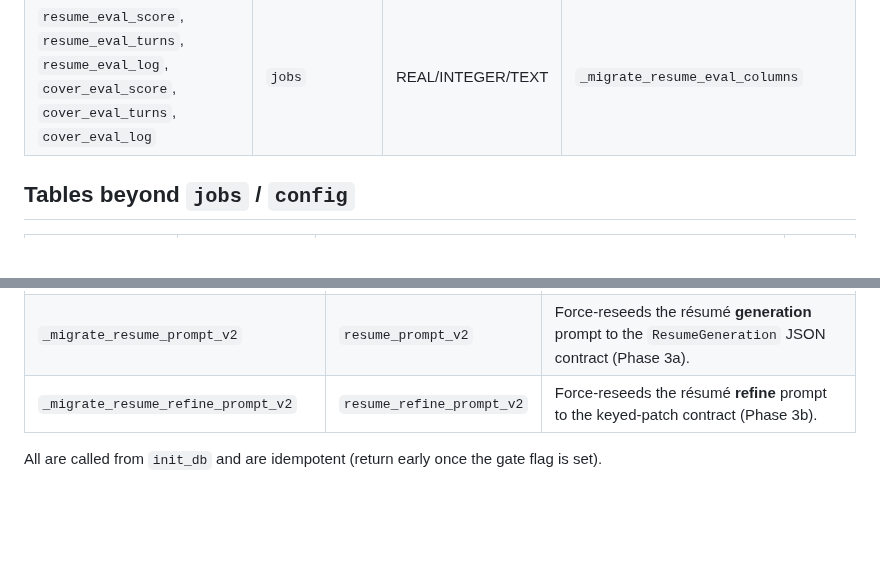
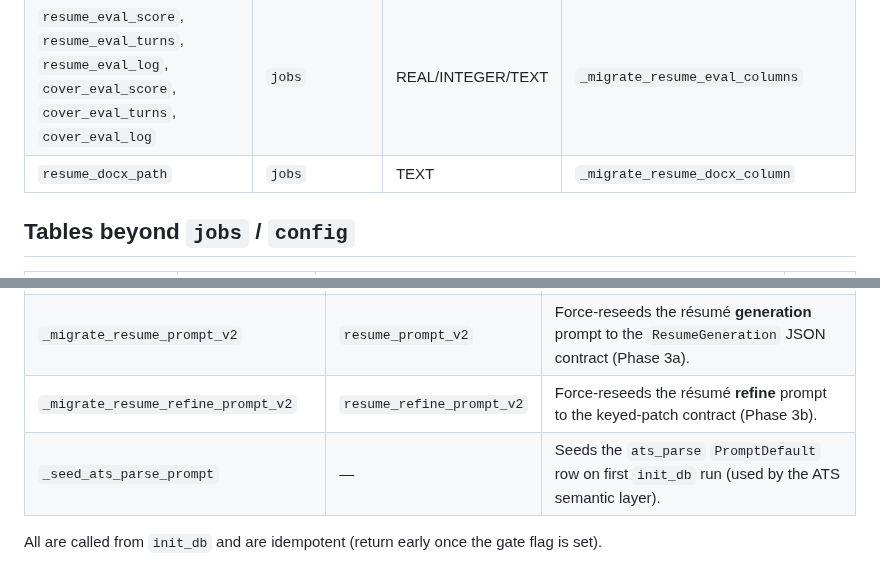
Before and after one commit to thebarlow/AutoApply, a Markdown page: db/CONTEXT.md, 2 parts joined by grey strips. Drawn GitHub-style; blank space fills up the shorter version.

```diff
--- a/db/CONTEXT.md
+++ b/db/CONTEXT.md
@@ -30,6 +30,7 @@ Each migration function in `database.py` is idempotent (checks `PRAGMA table_inf
 | `resume_generated_at`, `cover_generated_at` | `jobs` | TEXT | `_migrate_generated_at_columns` |
 | `flagged` | `jobs` | BOOLEAN (default 0) | `_migrate_flagged_column` |
 | `resume_eval_score`, `resume_eval_turns`, `resume_eval_log`, `cover_eval_score`, `cover_eval_turns`, `cover_eval_log` | `jobs` | REAL/INTEGER/TEXT | `_migrate_resume_eval_columns` |
+| `resume_docx_path` | `jobs` | TEXT | `_migrate_resume_docx_column` |
 
 ## Tables beyond `jobs` / `config`
 
@@ -48,5 +49,6 @@ These overwrite prompt **content** (not schema) once, gated by a `config` flag,
 | `migrate_file_prompts_to_db` (`db/seed.py`) | — | One-time import of legacy file-based prompts into the `prompts` table. |
 | `_migrate_resume_prompt_v2` | `resume_prompt_v2` | Force-reseeds the résumé **generation** prompt to the `ResumeGeneration` JSON contract (Phase 3a). |
 | `_migrate_resume_refine_prompt_v2` | `resume_refine_prompt_v2` | Force-reseeds the résumé **refine** prompt to the keyed-patch contract (Phase 3b). |
+| `_seed_ats_parse_prompt` | — | Seeds the `ats_parse` `PromptDefault` row on first `init_db` run (used by the ATS semantic layer). |
 
 All are called from `init_db` and are idempotent (return early once the gate flag is set).
```
Also changed, not shown: ARCHITECTURE.md (+1 -0 lines), core/CONTEXT.md (+28 -2 lines).
